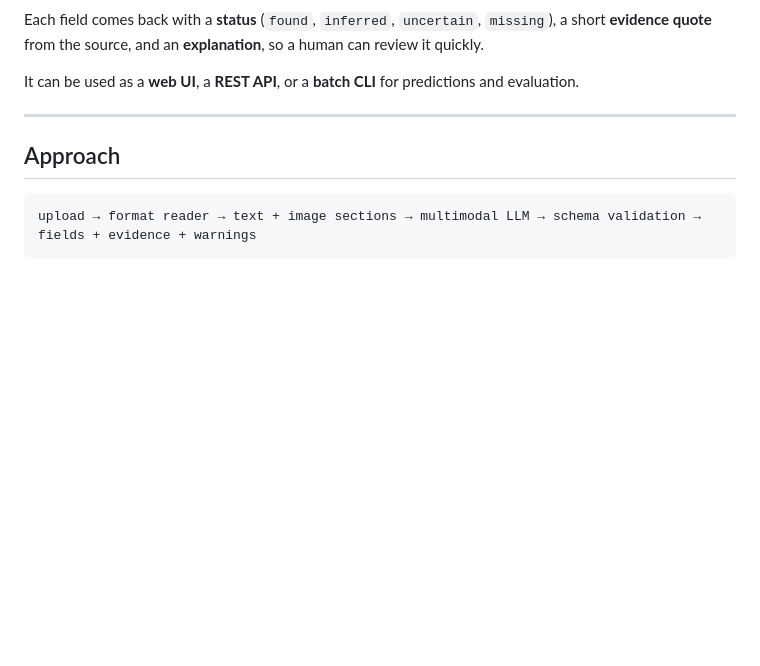
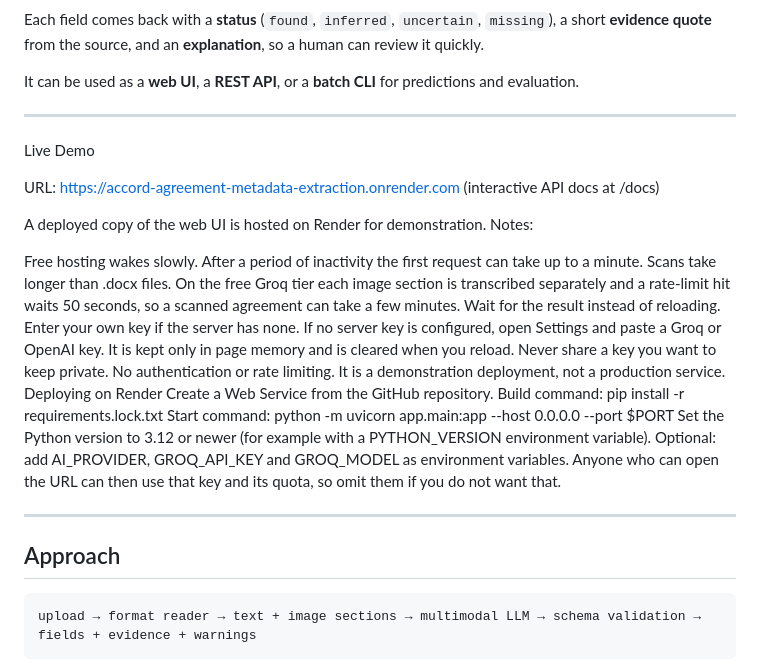
Before and after one commit to KMHKVS/-Accord-agreement-metadata-extraction, a Markdown page: README.md, the part around the change. GitHub-like rendering; blank space fills up the shorter version.

```diff
--- a/README.md
+++ b/README.md
@@ -14,6 +14,25 @@ An AI system that reads an uploaded agreement (a scanned image or a `.docx` file
 Each field comes back with a **status** (`found`, `inferred`, `uncertain`, `missing`), a short **evidence quote** from the source, and an **explanation**, so a human can review it quickly.
 
 It can be used as a **web UI**, a **REST API**, or a **batch CLI** for predictions and evaluation.
+
+---
+Live Demo
+
+URL: https://accord-agreement-metadata-extraction.onrender.com (interactive API docs at /docs)
+
+A deployed copy of the web UI is hosted on Render for demonstration. Notes:
+
+Free hosting wakes slowly. After a period of inactivity the first request can take up to a minute.
+Scans take longer than .docx files. On the free Groq tier each image section is transcribed separately and a rate-limit hit waits 50 seconds, so a scanned agreement can take a few minutes. Wait for the result instead of reloading.
+Enter your own key if the server has none. If no server key is configured, open Settings and paste a Groq or OpenAI key. It is kept only in page memory and is cleared when you reload. Never share a key you want to keep private.
+No authentication or rate limiting. It is a demonstration deployment, not a production service.
+Deploying on Render
+Create a Web Service from the GitHub repository.
+Build command: pip install -r requirements.lock.txt
+Start command: python -m uvicorn app.main:app --host 0.0.0.0 --port $PORT
+Set the Python version to 3.12 or newer (for example with a PYTHON_VERSION environment variable).
+Optional: add AI_PROVIDER, GROQ_API_KEY and GROQ_MODEL as environment variables. Anyone who can open the URL can then use that key and its quota, so omit them if you do not want that.
+
 
 ---
 
```
